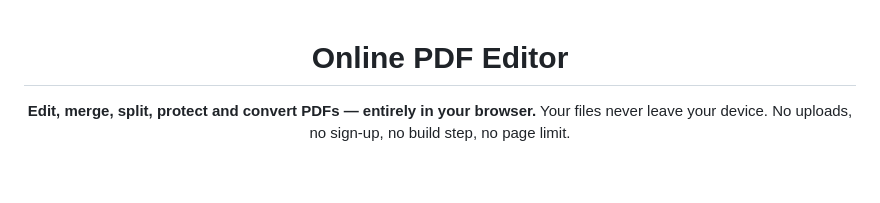
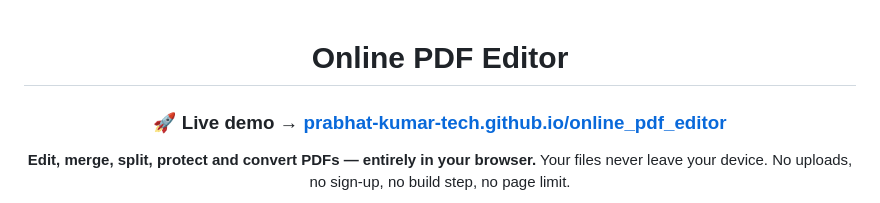
Before and after one commit to prabhat-kumar-tech/online_pdf_editor, a Markdown page: README.md, the part around the change. GitHub-like rendering; blank space fills up the shorter version.

Commit message:
add live-demo link

```diff
--- a/README.md
+++ b/README.md
@@ -1,6 +1,8 @@
 <div align="center">
 
 # Online PDF Editor
+
+### 🚀 Live demo → [prabhat-kumar-tech.github.io/online_pdf_editor](https://prabhat-kumar-tech.github.io/online_pdf_editor/)
 
 **Edit, merge, split, protect and convert PDFs — entirely in your browser.**
 Your files never leave your device. No uploads, no sign-up, no build step, no page limit.
```
